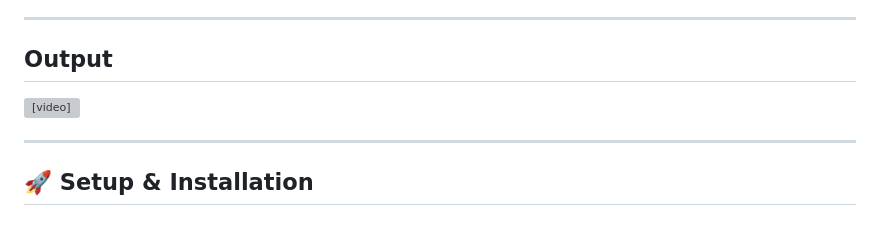
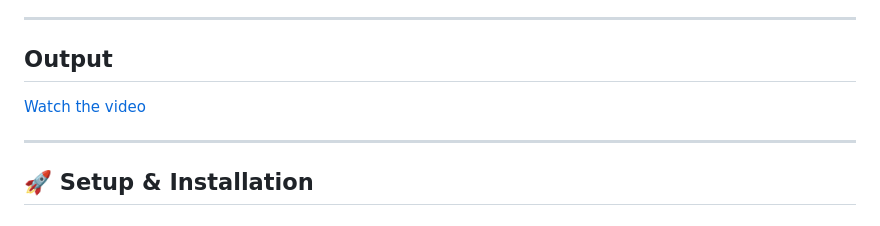
Before and after one commit to Almotasembelah/PZSA, a Markdown page: README.md, the part around the change. Drawn GitHub-style; grey boxes are pictures that could not be loaded.

Commit message:
adding output video

```diff
--- a/README.md
+++ b/README.md
@@ -47,10 +47,12 @@ The system utilizes a distributed architecture to handle video processing and ev
 
 ## Output
 
-<video width="640" height="480" controls>
+<!-- <video width="640" height="480" controls>
   <source src="resources/output/output.mp4" type="video/mp4">
   Your browser does not support the video tag.
-</video>
+</video> -->
+
+[Watch the video](resources/output/output.mp4)
 
 ---
 ## 🚀 Setup & Installation
```
